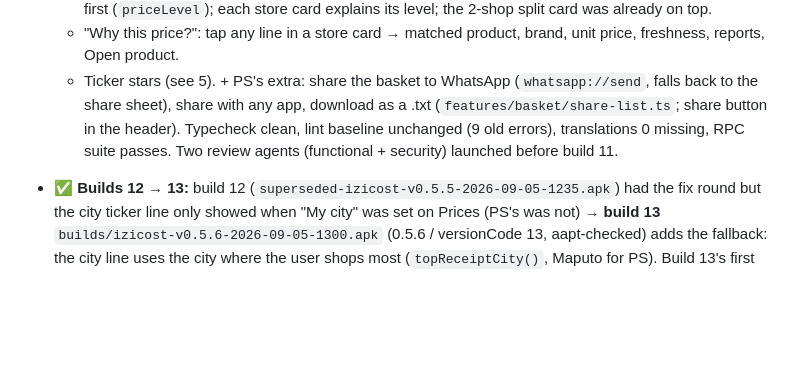
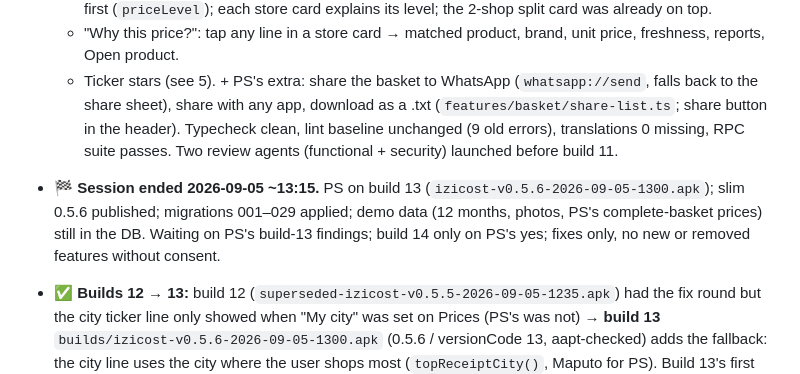
Before and after one commit to pierresliver/izicost, a Markdown page: MASTER_PLAN.md, the part around the change. Rendered like a GitHub page; blank space fills up the shorter version.

Commit message:
Session end 2026-09-05: status note
Co-Authored-By: Claude Fable 5.1 <noreply@anthropic.com>

```diff
--- a/MASTER_PLAN.md
+++ b/MASTER_PLAN.md
@@ -508,6 +508,9 @@ to-community ON by default with a real-but-low-key opt-out in Settings** + stron
   sheet), share with any app, download as a .txt (`features/basket/share-list.ts`; share button in the header).
   Typecheck clean, lint baseline unchanged (9 old errors), translations 0 missing, RPC suite passes. Two review agents
   (functional + security) launched before build 11.
+- 🏁 **Session ended 2026-09-05 ~13:15.** PS on build 13 (`izicost-v0.5.6-2026-09-05-1300.apk`); slim 0.5.6 published;
+  migrations 001–029 applied; demo data (12 months, photos, PS's complete-basket prices) still in the DB. Waiting on
+  PS's build-13 findings; build 14 only on PS's yes; fixes only, no new or removed features without consent.
 - ✅ **Builds 12 → 13:** build 12 (`superseded-izicost-v0.5.5-2026-09-05-1235.apk`) had the fix round but the city
   ticker line only showed when "My city" was set on Prices (PS's was not) → **build 13** `builds/izicost-v0.5.6-2026-09-05-1300.apk`
   (0.5.6 / versionCode 13, aapt-checked) adds the fallback: the city line uses the city where the user shops most
```
